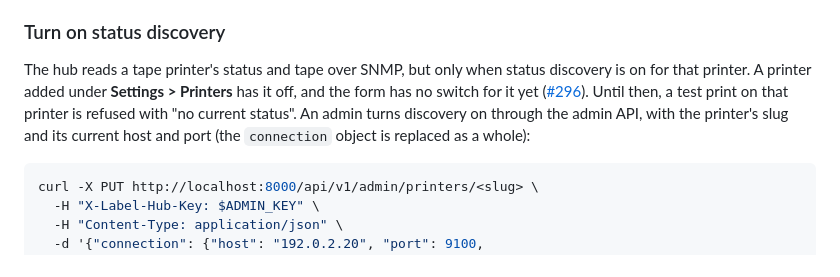
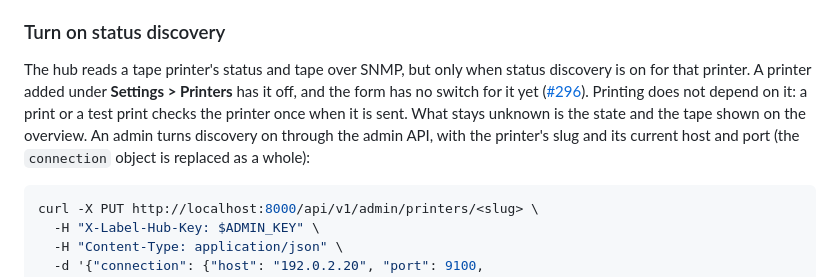
Before and after one commit to strausmann/Label-Printer-Hub, a Markdown page: docs/getting-started.md, the part around the change. Drawn GitHub-style.

Commit message:
docs: a tape printer without status discovery still prints
Getting started said a test print on a tape printer without status
discovery is refused. Only page printers are refused for an unknown
status; a tape print or test print checks the printer once when it is
sent. The section now says that only the state and the tape on the
overview stay unknown.

Refs #296

````diff
--- a/docs/getting-started.md
+++ b/docs/getting-started.md
@@ -59,7 +59,7 @@ A page printer appears on the overview with its state and supplies, read over IP
 
 ### Turn on status discovery
 
-The hub reads a tape printer's status and tape over SNMP, but only when status discovery is on for that printer. A printer added under **Settings > Printers** has it off, and the form has no switch for it yet ([#296](https://github.com/strausmann/label-printer-hub/issues/296)). Until then, a test print on that printer is refused with "no current status". An admin turns discovery on through the admin API, with the printer's slug and its current host and port (the `connection` object is replaced as a whole):
+The hub reads a tape printer's status and tape over SNMP, but only when status discovery is on for that printer. A printer added under **Settings > Printers** has it off, and the form has no switch for it yet ([#296](https://github.com/strausmann/label-printer-hub/issues/296)). Printing does not depend on it: a print or a test print checks the printer once when it is sent. What stays unknown is the state and the tape shown on the overview. An admin turns discovery on through the admin API, with the printer's slug and its current host and port (the `connection` object is replaced as a whole):
 
 ```bash
 curl -X PUT http://localhost:8000/api/v1/admin/printers/<slug> \
````
